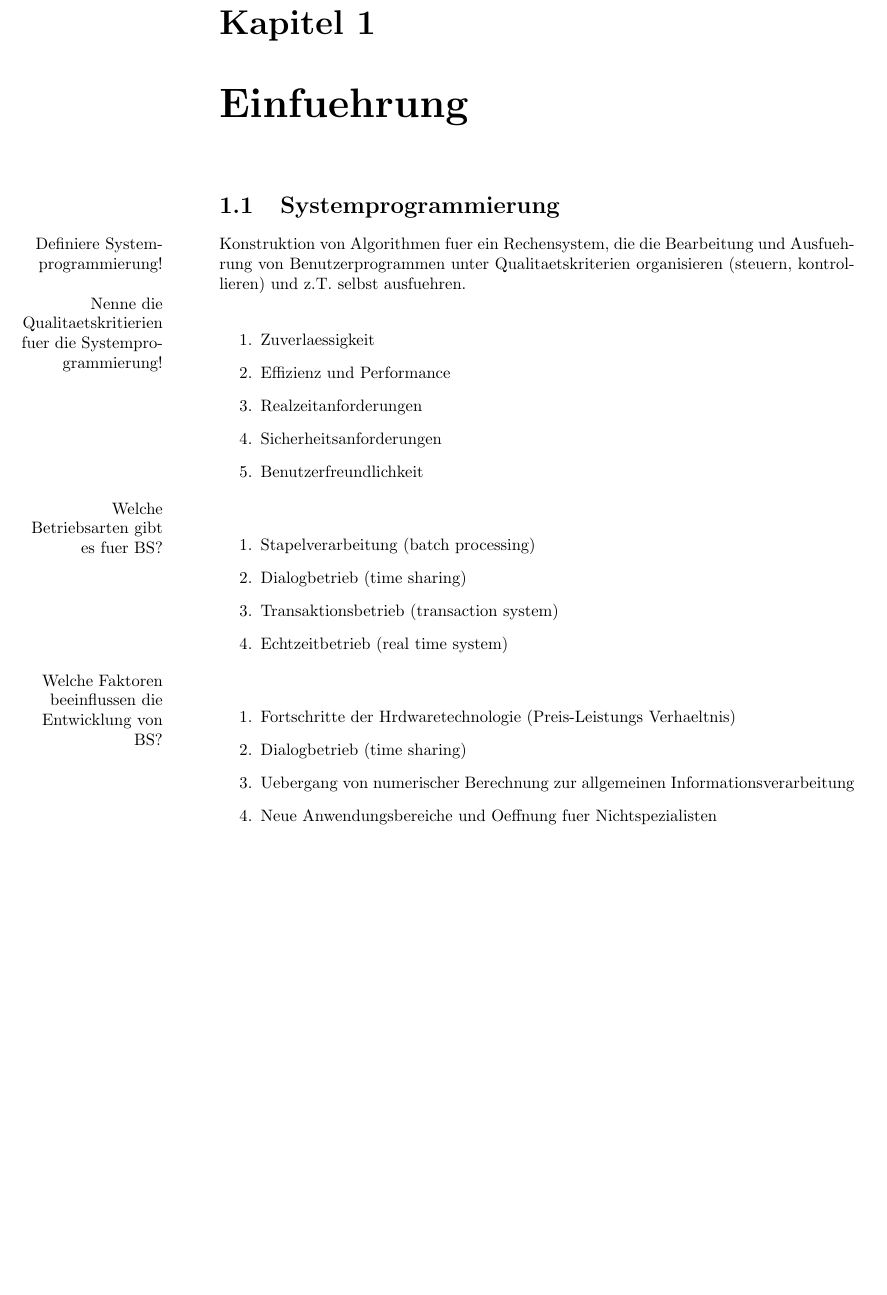
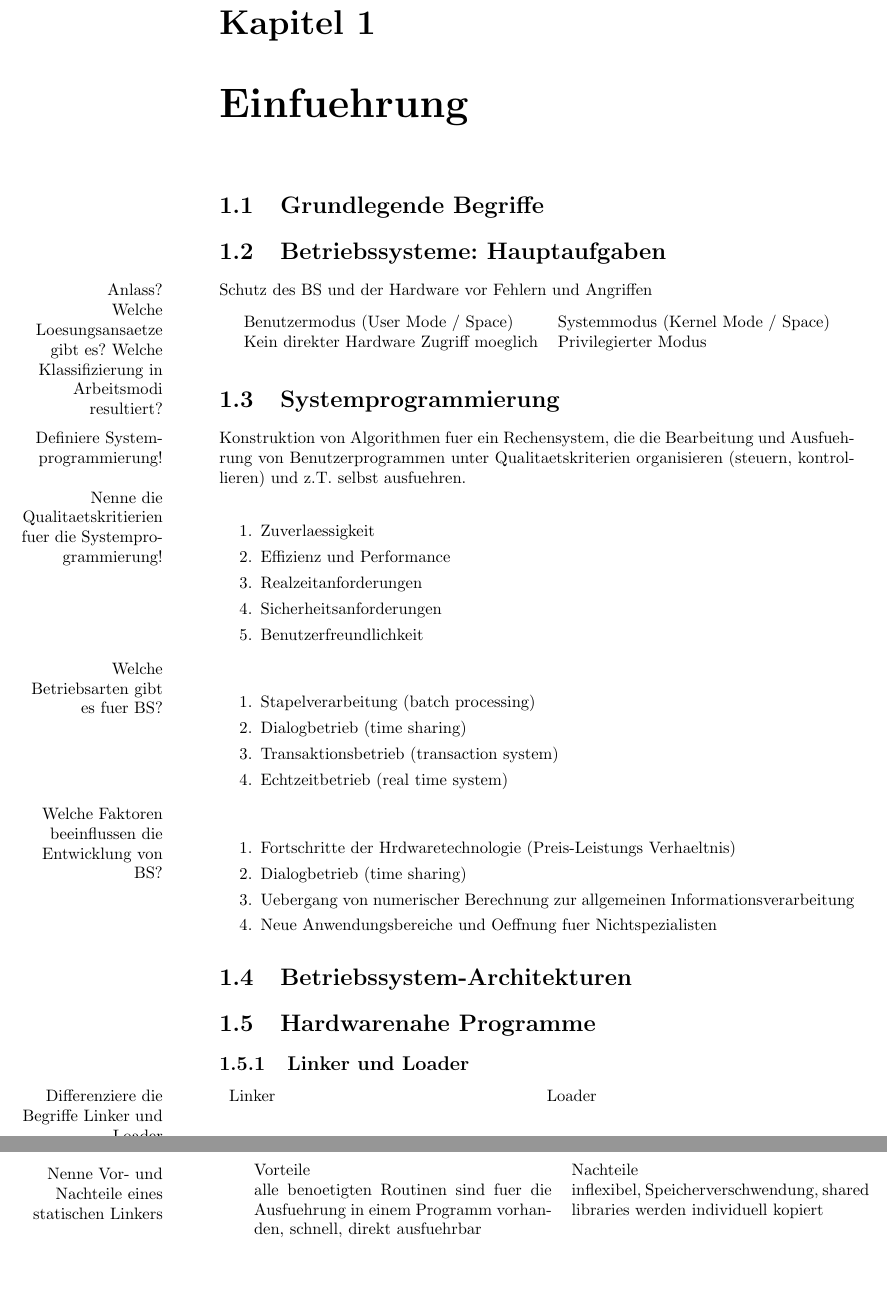
Before and after one commit to Benestar/gbs-learner, a LaTeX document (main.tex, which reads kapitel/Kap1.tex): part of the page before the commit and two parts of pages 1 and 2 of 3 after it, the two joined at a grey line, cut so that both start at the same text, the shorter picture padded with empty space. Compiled offline with pdfLaTeX.

Commit message:
Adds (incomplete) stuff up to Chapter 2

```diff
--- a/kapitel/Kap1.tex
+++ b/kapitel/Kap1.tex
@@ -1,12 +1,26 @@
 \chapter{Einfuehrung}
+\section{Grundlegende Begriffe}
+
+
+\section{Betriebssysteme: Hauptaufgaben}
+\marginnote{Anlass?}
+\noindent Schutz des BS und der Hardware vor Fehlern und Angriffen
+
+\marginnote{Welche Loesungsansaetze gibt es? Welche Klassifizierung in Arbeitsmodi resultiert?}
+\begin{longtable}{ll}
+	Benutzermodus (User Mode / Space)& Systemmodus (Kernel Mode / Space)\\
+	Kein direkter Hardware Zugriff moeglich& Privilegierter Modus\\
+\end{longtable}
+
 
 \section{Systemprogrammierung}
 
 \marginnote{Definiere Systemprogrammierung!}
-Konstruktion von Algorithmen fuer ein Rechensystem, die die Bearbeitung und Ausfuehrung von Benutzerprogrammen unter Qualitaetskriterien organisieren (steuern, kontrollieren) und z.T. selbst ausfuehren.
+\noindent Konstruktion von Algorithmen fuer ein Rechensystem, die die Bearbeitung und Ausfuehrung von Benutzerprogrammen unter Qualitaetskriterien organisieren (steuern, kontrollieren) und z.T. selbst ausfuehren.
 
 \marginnote{Nenne die Qualitaetskritierien fuer die Systemprogrammierung!}
 \begin{enumerate}
+	\setlength\itemsep{0em}
 	\item Zuverlaessigkeit
 	\item Effizienz und Performance
 	\item Realzeitanforderungen
@@ -16,6 +30,7 @@ Konstruktion von Algorithmen fuer ein Rechensystem, die die Bearbeitung und Ausf
 
 \marginnote{Welche Betriebsarten gibt es fuer BS?}
 \begin{enumerate}
+	\setlength\itemsep{0em}
 	\item Stapelverarbeitung (batch processing)
 	\item Dialogbetrieb (time sharing)
 	\item Transaktionsbetrieb (transaction system)
@@ -24,8 +39,26 @@ Konstruktion von Algorithmen fuer ein Rechensystem, die die Bearbeitung und Ausf
 
 \marginnote{Welche Faktoren beeinflussen die Entwicklung von BS?}
 \begin{enumerate}
+	\setlength\itemsep{0em}
 	\item Fortschritte der Hrdwaretechnologie (Preis-Leistungs Verhaeltnis)
 	\item Dialogbetrieb (time sharing)
 	\item Uebergang von numerischer Berechnung zur allgemeinen Informationsverarbeitung
 	\item Neue Anwendungsbereiche und Oeffnung fuer Nichtspezialisten
 \end{enumerate}
+
+\section{Betriebssystem-Architekturen}
+
+\section{Hardwarenahe Programme}
+\subsection{Linker und Loader}
+\marginnote{Differenziere die Begriffe Linker und Loader}
+\begin{tabularx}{\textwidth}{X X}
+	Linker&			Loader \\
+\end{tabularx}
+
+\marginnote{Nenne Vor- und Nachteile eines statischen Linkers}
+\begin{tabularx}{\textwidth}{X X}
+	Vorteile& Nachteile\\
+	alle benoetigten Routinen sind fuer die Ausfuehrung in einem Programm vorhanden, schnell, direkt ausfuehrbar& inflexibel, Speicherverschwendung, shared libraries werden individuell kopiert\\
+\end{tabularx}
+
+\chapter{Parallele Systeme - Modellierung, Strukturen}
--- a/main.tex
+++ b/main.tex
@@ -5,8 +5,10 @@
 
 \special{papersize=\the\paperwidth,\the\paperheight}
 
+\usepackage{longtable}
 \usepackage{lipsum}
 \usepackage{marginnote}
+\usepackage{tabularx}
 \reversemarginpar
 
 \usepackage[top=2cm,
```
Also changed, not shown: kapitel/Kap1.tex (9 more changed lines).
